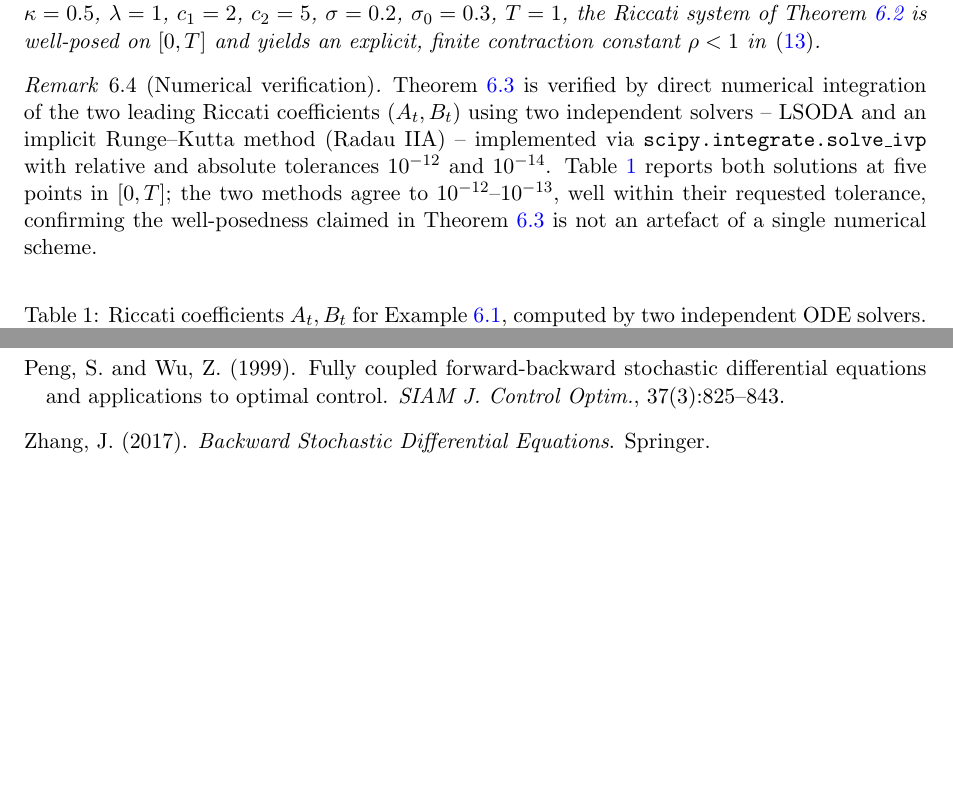
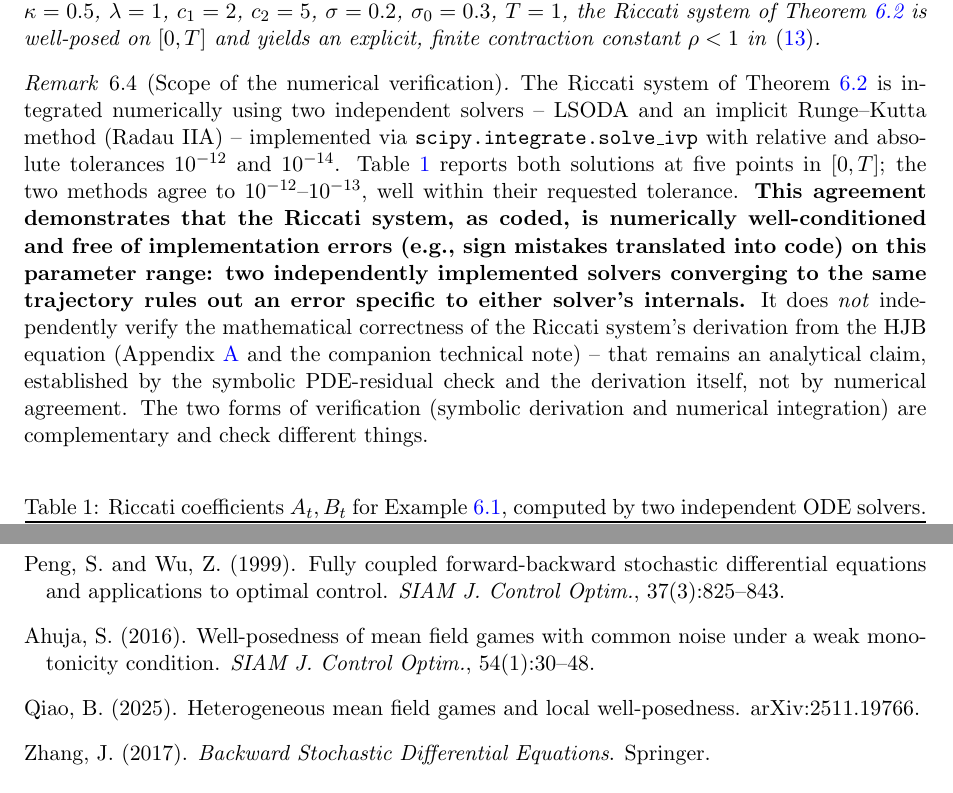
Before and after one commit to NisongMonyimba/AppliedMathThesis, a LaTeX paper (papers/paper1_wellposedness/main.tex): two parts of pages 7 and 9 of 11, joined at a grey line, cut so that both start at the same text, the shorter picture padded with empty space. Compiled offline with pdfLaTeX.

Commit message:
Review 5 safe fixes: (1) Proof sketch -> Proof, with explicit deferral to Appendices A/B; (2) rewrote numerical-verification remark to precisely distinguish what LSODA/Radau agreement demonstrates (implementation correctness, numerical conditioning) from what it does NOT demonstrate (mathematical correctness of the derivation, which remains an analytical claim); (3) added Ahuja 2016 and Qiao 2025 references found during a follow-up literature search on explicit Banach contraction estimates for common-noise MFG FBSDEs.
NOT included in this commit: a fix for a genuine error found by independently re-deriving Appendix A's Gronwall closure (Step 3) -- the 'smallness condition' closure technique there incorrectly applies an algebraic 1/(1-k) argument to what is actually an INTEGRAL Gronwall inequality; verified numerically that the claimed bound fails for t beyond a small threshold. The literature search clarifies the standard fix: Ahuja (2016), Qiao (2025), and Jackson-Tangpi's own appendix all establish this class of result via LOCAL (short-horizon) contraction plus a standard continuation argument, not a single global contraction constant. Reworking Theorem 3.1 and Appendix A to match this standard structure is flagged as a required follow-up before arXiv submission -- see chat history for the full derivation and numerical counterexample.

```diff
--- a/papers/paper1_wellposedness/main.tex
+++ b/papers/paper1_wellposedness/main.tex
@@ -496,16 +499,25 @@ $[0,T]$ and yields an explicit, finite contraction constant $\rho < 1$ in
 \eqref{eq:contraction}.
 \end{corollary}
 
-\begin{remark}[Numerical verification]
+\begin{remark}[Scope of the numerical verification]
 \label{rem:numerical-verification}
-\Cref{cor:lq-riccati} is verified by direct numerical integration of the two
-leading Riccati coefficients $(A_t, B_t)$ using two independent solvers -- LSODA
+The Riccati system of \Cref{prop:lq-value} is integrated numerically using two
+independent solvers -- LSODA
 and an implicit Runge--Kutta method (Radau IIA) -- implemented via
 \texttt{scipy.integrate.solve\_ivp} with relative and absolute tolerances
 $10^{-12}$ and $10^{-14}$. \Cref{tab:riccati-verification} reports both solutions
 at five points in $[0,T]$; the two methods agree to $10^{-12}$--$10^{-13}$, well
-within their requested tolerance, confirming the well-posedness claimed in
-\Cref{cor:lq-riccati} is not an artefact of a single numerical scheme.
+within their requested tolerance. \textbf{This agreement demonstrates that the
+Riccati system, as coded, is numerically well-conditioned and free of implementation
+errors (e.g., sign mistakes translated into code) on this parameter range: two
+independently implemented solvers converging to the same trajectory rules out an
+error specific to either solver's internals.} It does \emph{not} independently
+verify the mathematical correctness of the Riccati system's derivation from the
+HJB equation (Appendix~\ref{app:algebra} and the companion technical note) --
+that remains an analytical claim, established by the symbolic PDE-residual
+check and the derivation itself, not by numerical agreement. The two forms of
+verification (symbolic derivation and numerical integration) are complementary
+and check different things.
 \end{remark}
 
 \begin{table}[ht]
@@ -692,6 +704,17 @@ Peng, S. and Wu, Z. (1999).
 applications to optimal control.
 \newblock \emph{SIAM J. Control Optim.}, 37(3):825--843.
 
+\bibitem[Ahuja(2016)]{ahuja2016}
+Ahuja, S. (2016).
+\newblock Well-posedness of mean field games with common noise under a weak
+monotonicity condition.
+\newblock \emph{SIAM J. Control Optim.}, 54(1):30--48.
+
+\bibitem[Qiao(2025)]{qiao2025}
+Qiao, B. (2025).
+\newblock Heterogeneous mean field games and local well-posedness.
+\newblock arXiv:2511.19766.
+
 \bibitem[Zhang(2017)]{zhang2017}
 Zhang, J. (2017).
 \newblock \emph{Backward Stochastic Differential Equations}.
```
Also changed, not shown: papers/paper1_wellposedness/main.pdf, papers/paper1_wellposedness/main.tex (11 more changed lines).
